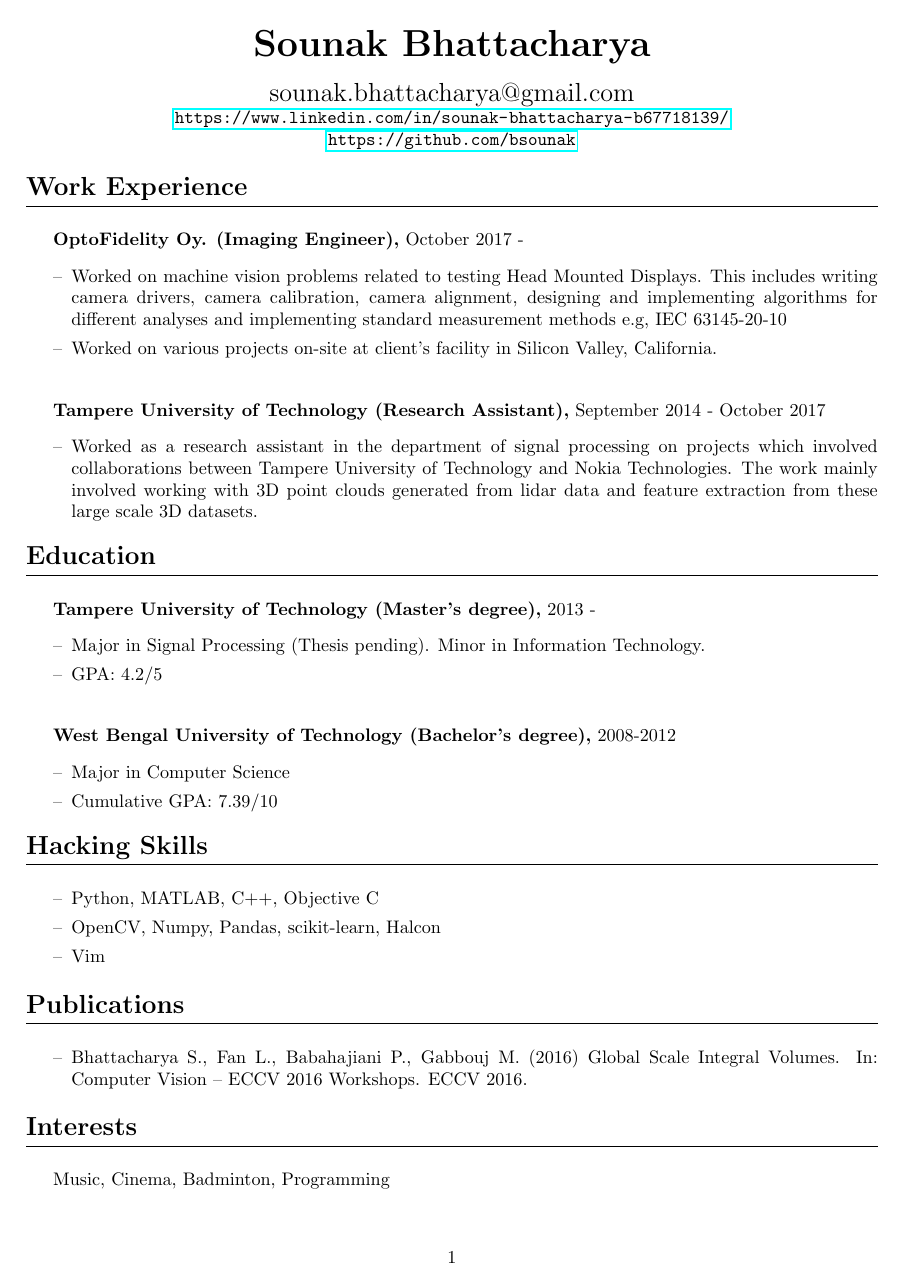
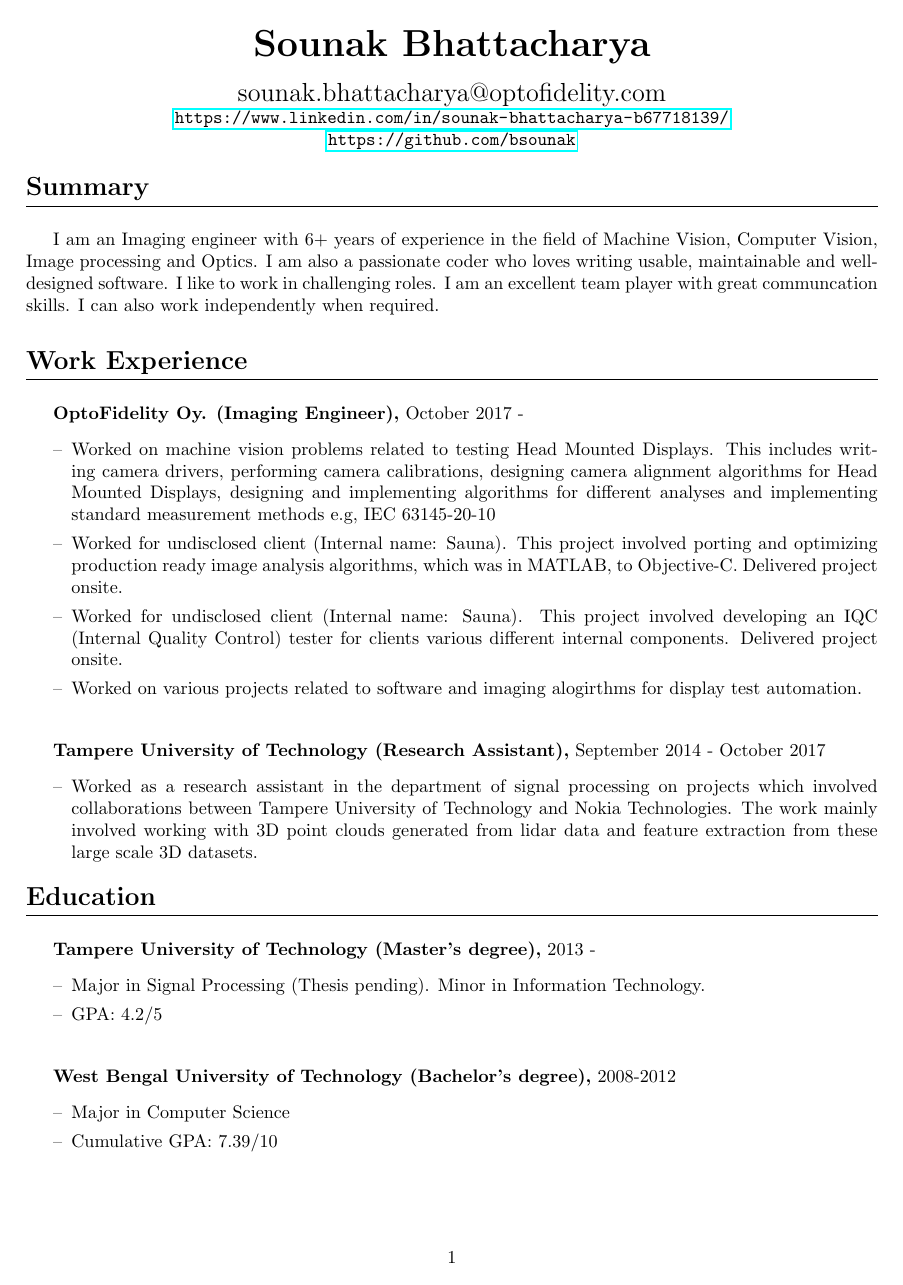
Before and after one commit to bsounak/cv, a LaTeX CV (cv.tex): the whole page before the commit and page 1 of 2 after it. Compiled offline with pdfLaTeX.

Commit message:
updated cv

```diff
--- a/cv.tex
+++ b/cv.tex
@@ -5,6 +5,7 @@
 \usepackage[margin=1in]{geometry}
 \usepackage{hyperref}
 \usepackage{enumitem}
+\usepackage[utf8]{inputenc}
 
 
 \titleformat{\section}
@@ -39,10 +40,19 @@
 \maketitle
 
 \begin{center}
-{\Large sounak.bhattacharya@gmail.com}\\
+{\Large sounak.bhattacharya@optofidelity.com}\\
 \url{https://www.linkedin.com/in/sounak-bhattacharya-b67718139/}\\
 \url{https://github.com/bsounak}
 \end{center}
+
+\section{Summary}
+\subsection{}
+I am an Imaging engineer with 6+ years of experience in the field of Machine
+Vision, Computer Vision, Image processing and Optics. I am also a passionate
+coder who loves writing usable, maintainable and well-designed software. I like
+to work in challenging roles. I am an excellent team player with great
+communcation skills. I can also work independently when required.
+\subsection{}
 
 \section{Work Experience}
 \subsection{}
@@ -51,12 +61,22 @@
   \itemsep0em
 
   \item Worked on machine vision problems related to testing Head Mounted
-    Displays.  This includes writing camera drivers, camera calibration, camera
-    alignment, designing and implementing algorithms for different analyses and
+    Displays.  This includes writing camera drivers, performing camera
+    calibrations, designing camera alignment algorithms for Head Mounted
+    Displays, designing and implementing algorithms for different analyses and
     implementing standard measurement methods e.g, IEC 63145-20-10
 
-  \item Worked on various projects on-site at client's facility in Silicon
-    Valley, California.
+  \item Worked for undisclosed client (Internal name: Sauna). This project
+    involved porting and optimizing production ready image analysis algorithms,
+    which was in MATLAB, to Objective-C. Delivered project onsite.
+
+  \item Worked for undisclosed client (Internal name: Sauna). This project
+    involved developing an IQC (Internal Quality Control) tester for clients
+    various different internal components.  Delivered project onsite.
+
+  \item Worked on various projects related to software and imaging alogirthms
+    for display test automation.
+
 \end{itemize}
 
 \subsection{}
@@ -109,4 +129,3 @@
 
 \section{Interests}
 \subsection{}
-Music, Cinema, Badminton, Programming
```
Also changed, not shown: cv.pdf, cv.tex (22 more changed lines), 6 other files.
